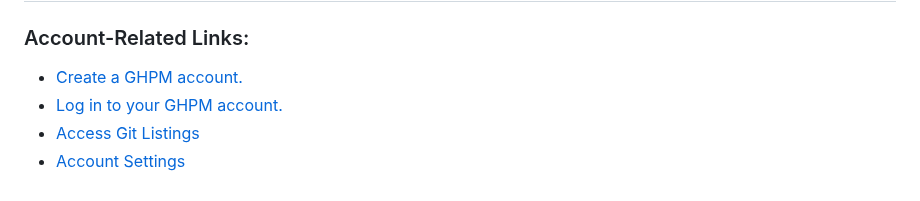
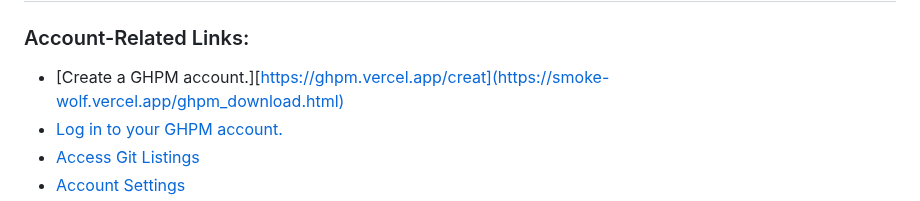
Before and after one commit to smoke-wolf/GitHub-Package-Manager, a Markdown page: README.md, the part around one of its changes. Drawn GitHub-style.

```diff
--- a/README.md
+++ b/README.md
@@ -140,7 +140,7 @@ Reference
 
 ### Account-Related Links:
 
--   [Create a GHPM account.](https://ghpm.vercel.app/create)
+-   [Create a GHPM account.][https://ghpm.vercel.app/creat](https://smoke-wolf.vercel.app/ghpm_download.html)
 -   [Log in to your GHPM account.](https://smoke-wolf.vercel.app/gpm/Login.html)
 -   [Access Git Listings](https://smoke-wolf.vercel.app/gpm/listing.html)
 -   [Account Settings](https://smoke-wolf.vercel.app/gpm/accountsettings.html)
```
Also changed, not shown: other parts of README.md (+4 -4 lines).
